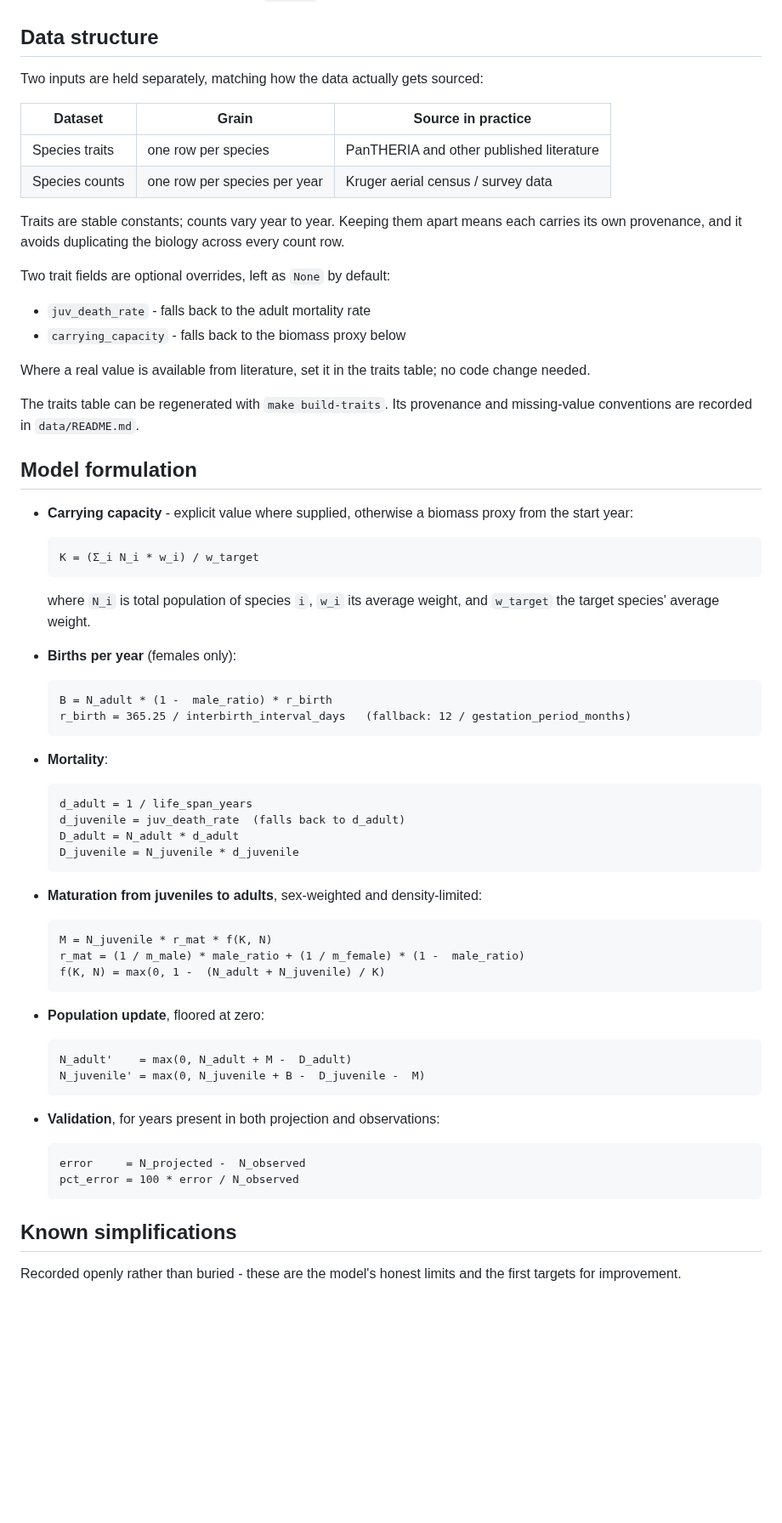
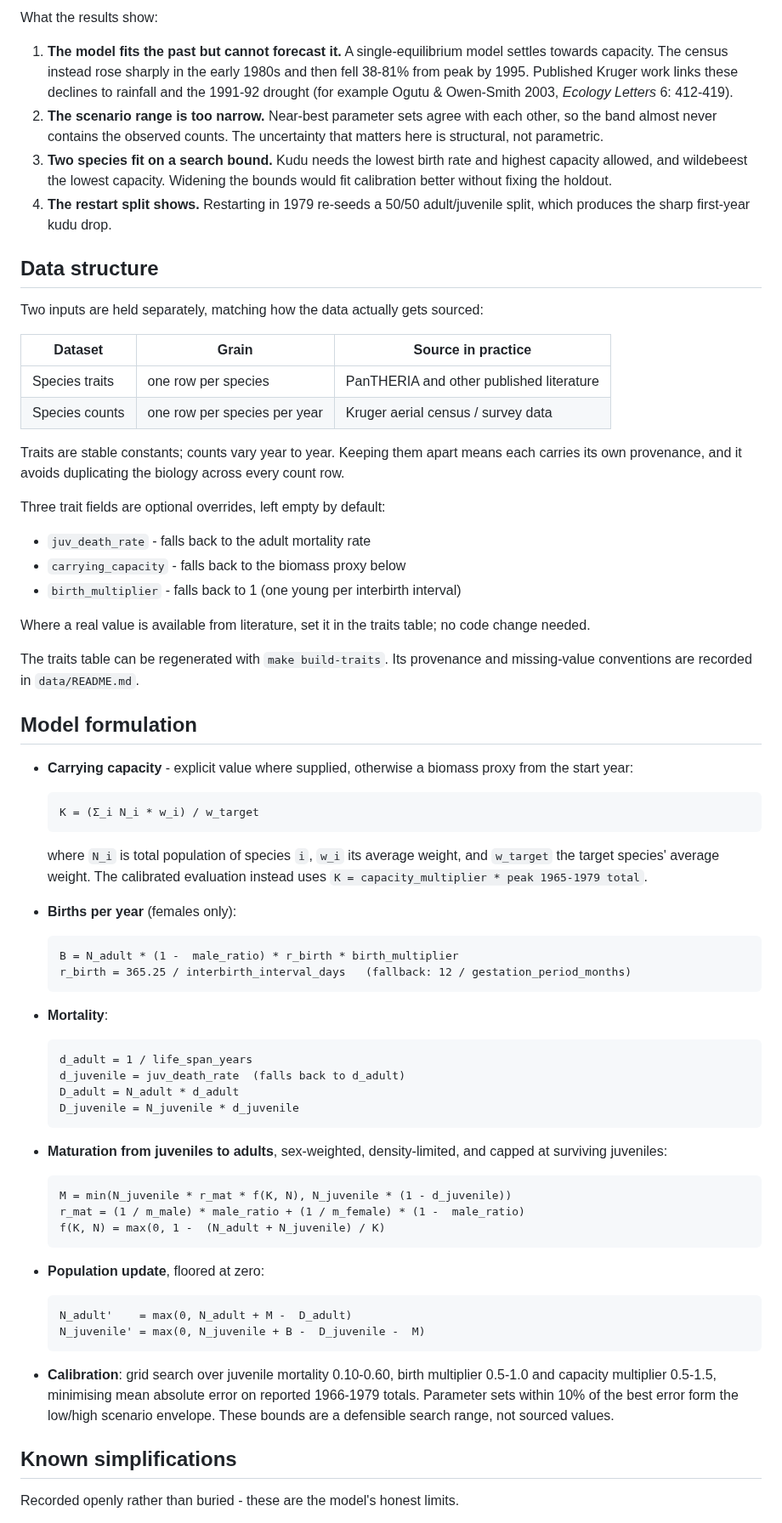
Before and after one commit to benmacp123/population-model, a Markdown page: README.md, the part around one of its changes. Shown at 85% size. Rendered like a GitHub page; blank space fills up the shorter version.

````diff
--- a/README.md
+++ b/README.md
@@ -38,3 +65,18 @@ there.
+What the results show:
+
+1. **The model fits the past but cannot forecast it.** A single-equilibrium
+   model settles towards capacity. The census instead rose sharply in the
+   early 1980s and then fell 38-81% from peak by 1995. Published Kruger work
+   links these declines to rainfall and the 1991-92 drought (for example
+   Ogutu & Owen-Smith 2003, *Ecology Letters* 6: 412-419).
+2. **The scenario range is too narrow.** Near-best parameter sets agree with
+   each other, so the band almost never contains the observed counts. The
+   uncertainty that matters here is structural, not parametric.
+3. **Two species fit on a search bound.** Kudu needs the lowest birth rate
+   and highest capacity allowed, and wildebeest the lowest capacity. Widening
+   the bounds would fit calibration better without fixing the holdout.
+4. **The restart split shows.** Restarting in 1979 re-seeds a 50/50
+   adult/juvenile split, which produces the sharp first-year kudu drop.
 
 ## Data structure
 
@@ -47,10 +89,11 @@ Two inputs are held separately, matching how the data actually gets sourced:
 
 Traits are stable constants; counts vary year to year. Keeping them apart means each carries its own provenance, and it avoids duplicating the biology across every count row.
 
-Two trait fields are optional overrides, left as `None` by default:
+Three trait fields are optional overrides, left empty by default:
 
 - `juv_death_rate` - falls back to the adult mortality rate
 - `carrying_capacity` - falls back to the biomass proxy below
+- `birth_multiplier` - falls back to 1 (one young per interbirth interval)
 
 Where a real value is available from literature, set it in the traits table; no code change needed.
 
@@ -64,10 +107,11 @@ and missing-value conventions are recorded in `data/README.md`.
   K = (Σ_i N_i * w_i) / w_target
   ```
   where `N_i` is total population of species `i`, `w_i` its average weight, and `w_target` the target species' average weight.
+  The calibrated evaluation instead uses `K = capacity_multiplier * peak 1965-1979 total`.
 
 - **Births per year** (females only):
   ```text
-  B = N_adult * (1 -  male_ratio) * r_birth
+  B = N_adult * (1 -  male_ratio) * r_birth * birth_multiplier
   r_birth = 365.25 / interbirth_interval_days   (fallback: 12 / gestation_period_months)
   ```
 
@@ -79,9 +123,9 @@ and missing-value conventions are recorded in `data/README.md`.
   D_juvenile = N_juvenile * d_juvenile
   ```
 
-- **Maturation from juveniles to adults**, sex-weighted and density-limited:
+- **Maturation from juveniles to adults**, sex-weighted, density-limited, and capped at surviving juveniles:
   ```text
-  M = N_juvenile * r_mat * f(K, N)
+  M = min(N_juvenile * r_mat * f(K, N), N_juvenile * (1 - d_juvenile))
   r_mat = (1 / m_male) * male_ratio + (1 / m_female) * (1 -  male_ratio)
   f(K, N) = max(0, 1 -  (N_adult + N_juvenile) / K)
   ```
@@ -92,13 +136,13 @@ and missing-value conventions are recorded in `data/README.md`.
   N_juvenile' = max(0, N_juvenile + B -  D_juvenile -  M)
   ```
 
-- **Validation**, for years present in both projection and observations:
-  ```text
-  error     = N_projected -  N_observed
-  pct_error = 100 * error / N_observed
-  ```
+- **Calibration**: grid search over juvenile mortality 0.10-0.60, birth
+  multiplier 0.5-1.0 and capacity multiplier 0.5-1.5, minimising mean
+  absolute error on reported 1966-1979 totals. Parameter sets within 10% of
+  the best error form the low/high scenario envelope. These bounds are a
+  defensible search range, not sourced values.
 
 ## Known simplifications
 
-Recorded openly rather than buried - these are the model's honest limits and the first targets for improvement.
+Recorded openly rather than buried - these are the model's honest limits.
 
````
Also changed, not shown: other parts of README.md (+74 -95 lines), data/README.md (+8 -8 lines), results/backtest.png (added), 10 other files.
